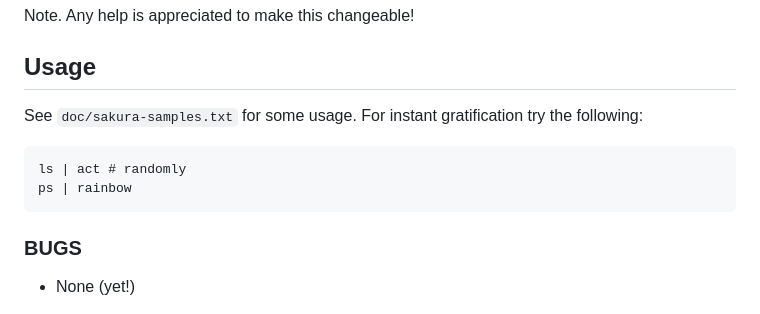
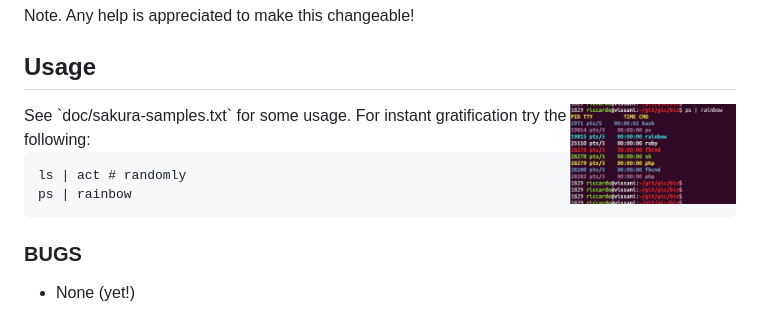
Before and after one commit to palladius/sakura, a Markdown page: README.md, the part around the change. GitHub-like rendering; pictures changed too: images/color-sample.png (added).

Commit message:
added color sample!

```diff
--- a/README.md
+++ b/README.md
@@ -29,7 +29,9 @@ Note. Any help is appreciated to make this changeable!
 
 ## Usage
 
-See `doc/sakura-samples.txt` for some usage. For instant gratification try the following:
+ <img src='https://github.com/palladius/sakura/raw/master/images/color-sample.png' height='100' align='right' />
+See `doc/sakura-samples.txt` for some usage.
+For instant gratification try the following:
 
 	ls | act # randomly
 	ps | rainbow
```
Also changed, not shown: images/icons/toilet.png (added).
